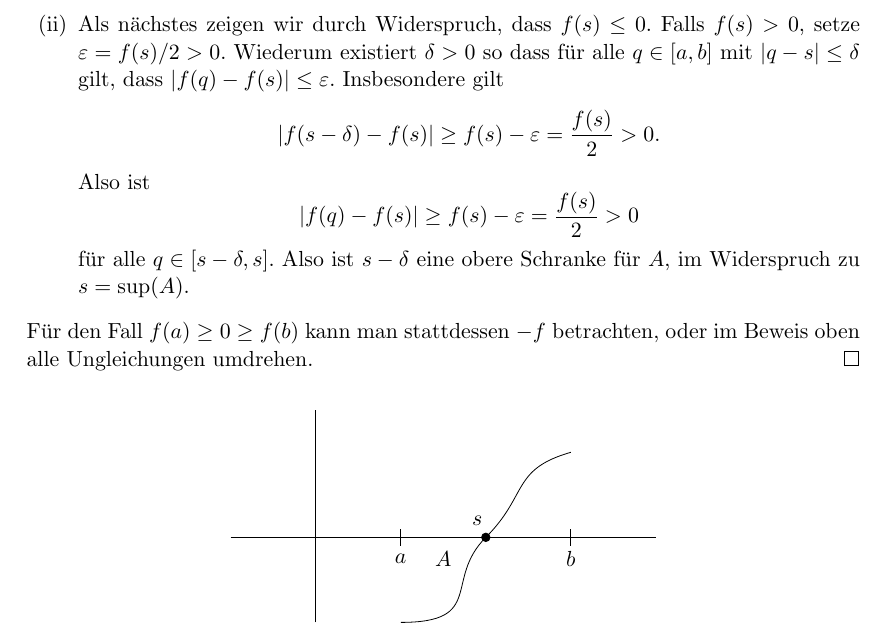
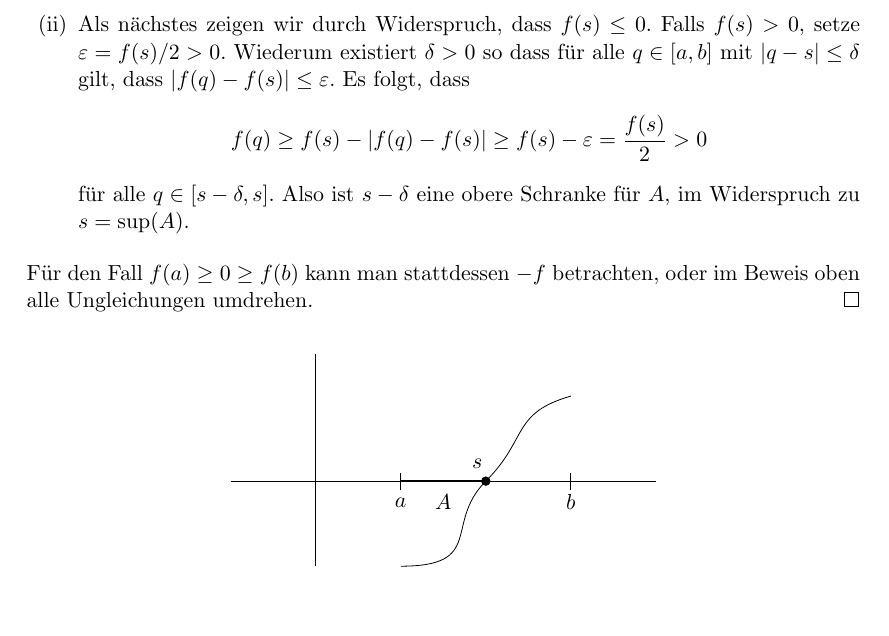
Before and after one commit to raw-bacon/ana1-notes, a LaTeX document (chapter3/chapter3.tex): part of page 8 of 11, cut so that both start at the same text, the shorter picture padded with empty space. Compiled offline with pdfLaTeX.

Commit message:
von grünigen's mistake

```diff
--- a/chapter3/chapter3.tex
+++ b/chapter3/chapter3.tex
@@ -521,14 +521,9 @@ das \emph{abgeschlossene Intervall} zwischen $a$ und $b$.
       so dass für alle $q \in [a, b]$ mit $|q- s| \leq \delta$
       gilt, dass
       $|f(q) - f(s)| \leq \varepsilon$.
-      Insbesondere gilt
+      Es folgt, dass
       \[
-        |f(s - \delta) - f(s)| \geq f(s) - \varepsilon
-        = \frac{f(s)}{2} > 0.
-      \]
-      Also ist
-      \[
-        |f(q) - f(s)| \geq f(s) - \varepsilon = \frac{f(s)}{2}
+        f(q) \geq f(s) - |f(q) - f(s)| \geq f(s) - \varepsilon = \frac{f(s)}{2}
         > 0
       \]
       für alle $q \in [s - \delta, s]$.
```
